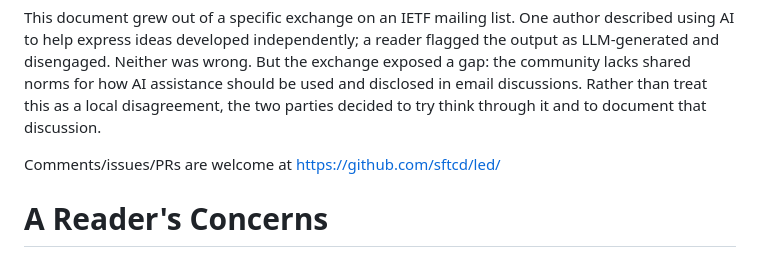
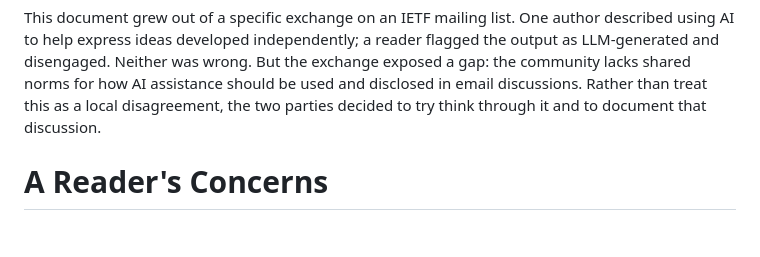
Before and after one commit to sftcd/led, a Markdown page: draft-fengfar-led.md, the part around the change. GitHub-like rendering; blank space fills up the shorter version.

Commit message:
fixup! moretweaks

```diff
--- a/draft-fengfar-led.md
+++ b/draft-fengfar-led.md
@@ -83,8 +83,6 @@ But the exchange exposed a gap: the community lacks shared norms for how AI
 assistance should be used and disclosed in email discussions.  Rather than
 treat this as a local disagreement, the two parties decided to try think
 through it and to document that discussion.
-
-Comments/issues/PRs are welcome at https://github.com/sftcd/led/
 
 #  A Reader's Concerns
 
```
